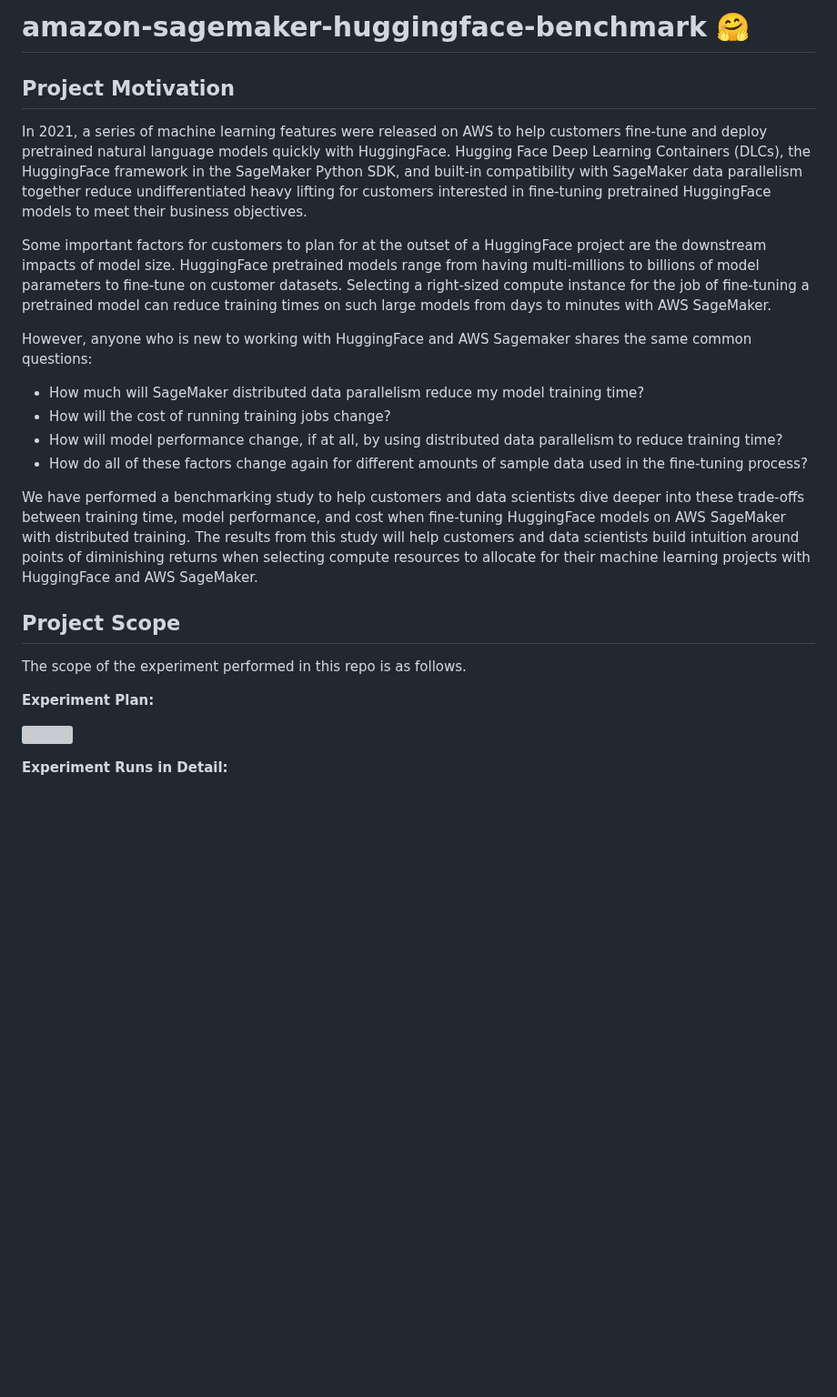
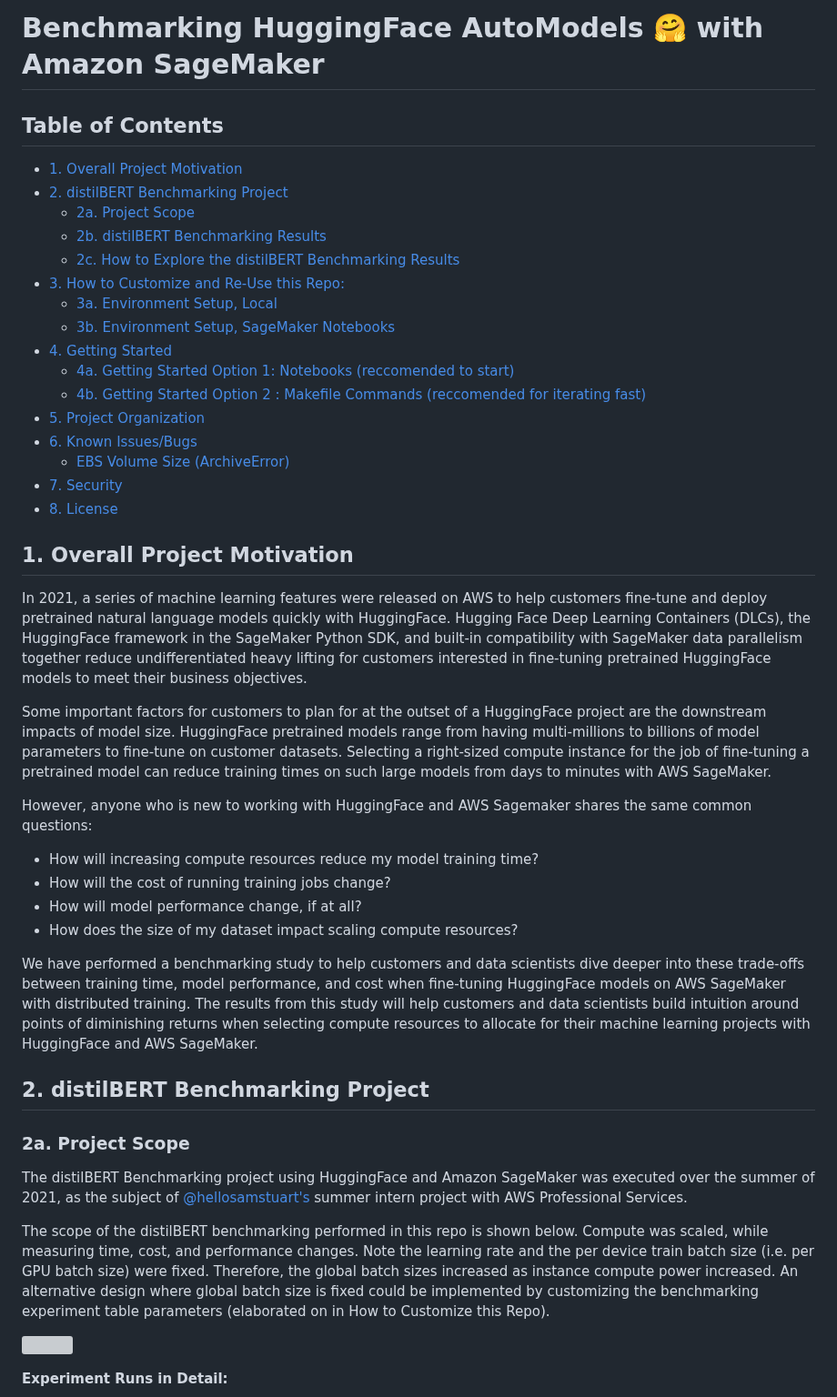
Before and after one commit to aws-samples/amazon-sagemaker-huggingface-benchmark, a Markdown page: README.md, the part around one of its changes. Shown at 91% size. Drawn GitHub-style; blank space fills up the shorter version; grey boxes are pictures that could not be loaded.

```diff
--- a/README.md
+++ b/README.md
@@ -1,23 +1,46 @@
-amazon-sagemaker-huggingface-benchmark 🤗
+Benchmarking HuggingFace AutoModels 🤗 with Amazon SageMaker
 ==============================
 
-Project Motivation
+Table of Contents
 ------------
+- [1. Overall Project Motivation](#1-overall-project-motivation)
+- [2. distilBERT Benchmarking Project](#2-distilbert-benchmarking-project)
+  * [2a. Project Scope](#2a-project-scope)
+  * [2b. distilBERT Benchmarking Results](#2b-distilbert-benchmarking-results)
+  * [2c. How to Explore the distilBERT Benchmarking Results](#2c-how-to-explore-the-distilbert-benchmarking-results)
+- [3. How to Customize and Re-Use this Repo:](#3-how-to-customize-and-re-use-this-repo-)
+  * [3a. Environment Setup, Local](#3a-environment-setup--local)
+  * [3b. Environment Setup, SageMaker Notebooks](#3b-environment-setup--sagemaker-notebooks)
+- [4. Getting Started](#4-getting-started)
+  * [4a. Getting Started Option 1: Notebooks (reccomended to start)](#4a-getting-started-option-1--notebooks--reccomended-to-start-)
+  * [4b. Getting Started Option 2 : Makefile Commands (reccomended for iterating fast)](#4b-getting-started-option-2---makefile-commands--reccomended-for-iterating-fast-)
+- [5. Project Organization](#5-project-organization)
+- [6. Known Issues/Bugs](#6-known-issues-bugs)
+  * [EBS Volume Size (ArchiveError)](#ebs-volume-size--archiveerror-)
+- [7. Security](#7-security)
+- [8. License](#8-license)
+
+
+## 1. Overall Project Motivation
 In 2021, a series of machine learning features were released on AWS to help customers fine-tune and deploy pretrained natural language models quickly with HuggingFace. Hugging Face Deep Learning Containers (DLCs), the HuggingFace framework in the SageMaker Python SDK, and built-in compatibility with SageMaker data parallelism together reduce undifferentiated heavy lifting for customers interested in fine-tuning pretrained HuggingFace models to meet their business objectives.
 
 Some important factors for customers to plan for at the outset of a HuggingFace project are the downstream impacts of model size. HuggingFace pretrained models range from having multi-millions to billions of model parameters to fine-tune on customer datasets. Selecting a right-sized compute instance for the job of fine-tuning a pretrained model can reduce training times on such large models from days to minutes with AWS SageMaker.
 
 However, anyone who is new to working with HuggingFace and AWS Sagemaker shares the same common questions:
-*	How much will SageMaker distributed data parallelism reduce my model training time?
+*	How will increasing compute resources reduce my model training time?
 *	How will the cost of running training jobs change?
-*	How will model performance change, if at all, by using distributed data parallelism to reduce training time?
-*	How do all of these factors change again for different amounts of sample data used in the fine-tuning process?
+*	How will model performance change, if at all?
+*	How does the size of my dataset impact scaling compute resources?
 
 We have performed a benchmarking study to help customers and data scientists dive deeper into these trade-offs between training time, model performance, and cost when fine-tuning HuggingFace models on AWS SageMaker with distributed training. The results from this study will help customers and data scientists build intuition around points of diminishing returns when selecting compute resources to allocate for their machine learning projects with HuggingFace and AWS SageMaker.
 
-Project Scope
-------------
-The scope of the experiment performed in this repo is as follows.
 
-<b>Experiment Plan:</b>
+
+## 2. distilBERT Benchmarking Project
+
+### 2a. Project Scope
+The distilBERT Benchmarking project using HuggingFace and Amazon SageMaker was executed over the summer of 2021, as the subject of [@hellosamstuart's](https://github.com/hellosamstuart) summer intern project with AWS Professional Services.
+
+The scope of the distilBERT benchmarking performed in this repo is shown below. Compute was scaled, while measuring time, cost, and performance changes. Note the learning rate and the per device train batch size (i.e. per GPU batch size) were fixed. Therefore, the global batch sizes increased as instance compute power increased. An alternative design where global batch size is fixed could be implemented by customizing the benchmarking experiment table parameters (elaborated on in How to Customize this Repo).
+
 <p align="left">
```
Also changed, not shown: other parts of README.md (+73 -57 lines), reports/figures/workflow_opt1.png (added), reports/figures/workflow_opt2.png (added), 2 other files.
